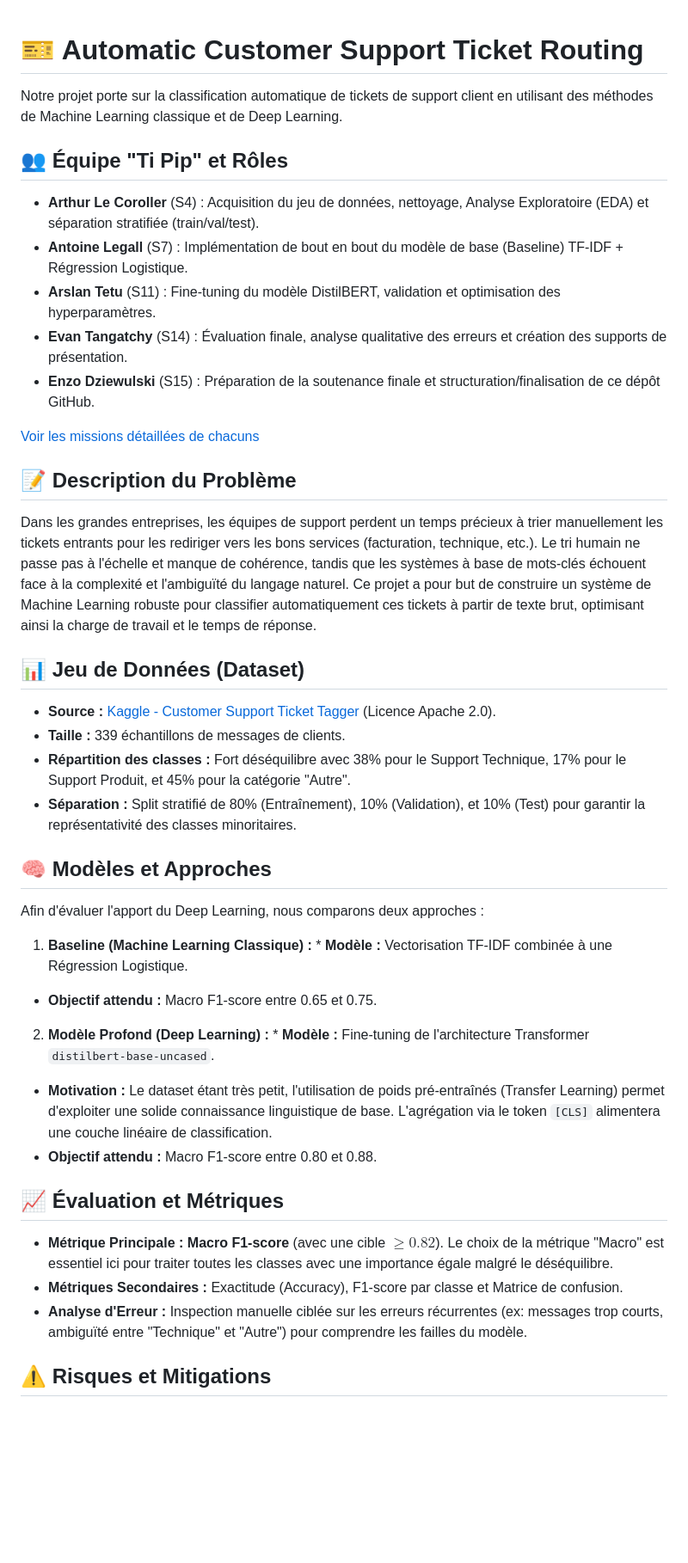
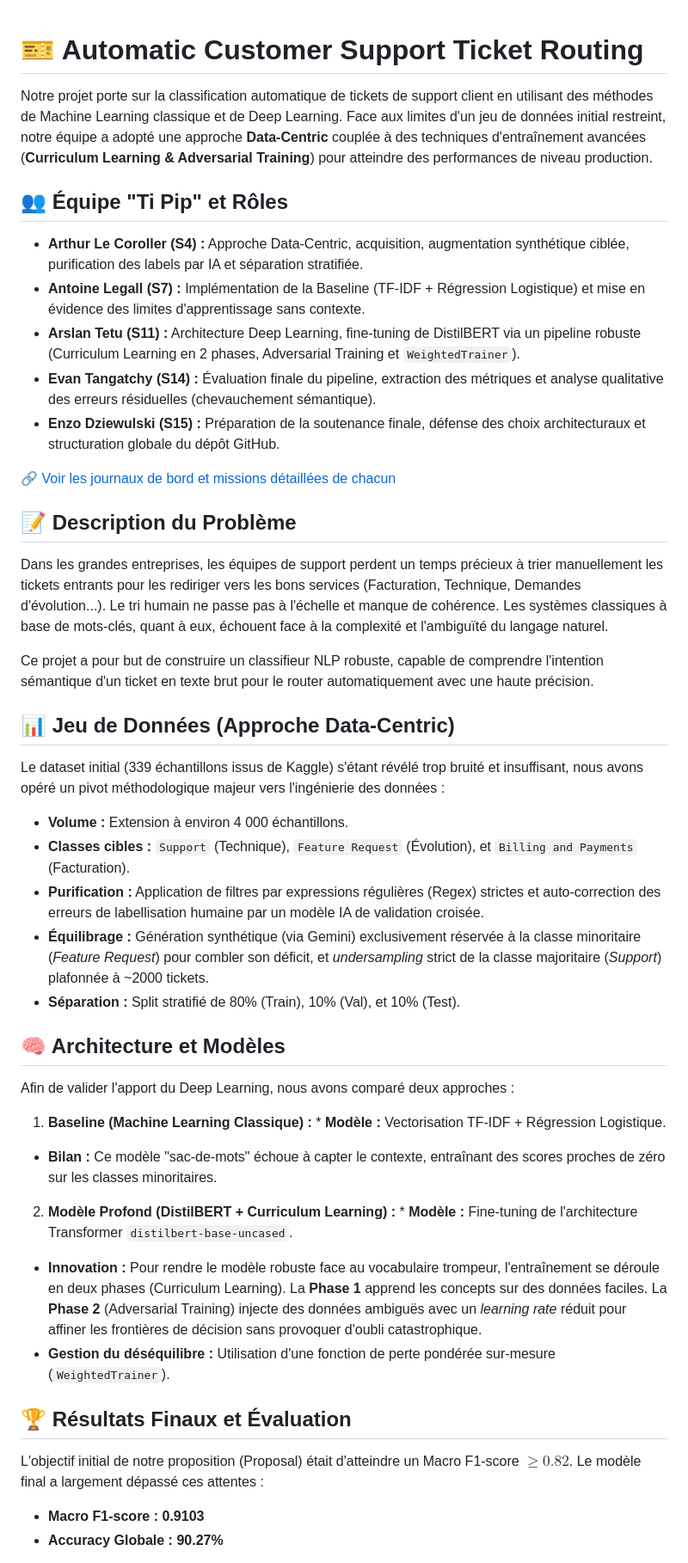
Before and after one commit to ANTSKYYY/ticket-classifier, a Markdown page: README.md, the part around one of its changes. Shown at 86% size. Rendered like a GitHub page; blank space fills up the shorter version.

```diff
--- a/README.md
+++ b/README.md
@@ -1,48 +1,51 @@
-
 # 🎫 Automatic Customer Support Ticket Routing
 
-Notre projet porte sur la classification automatique de tickets de support client en utilisant des méthodes de Machine Learning classique et de Deep Learning.
+Notre projet porte sur la classification automatique de tickets de support client en utilisant des méthodes de Machine Learning classique et de Deep Learning. Face aux limites d'un jeu de données initial restreint, notre équipe a adopté une approche **Data-Centric** couplée à des techniques d'entraînement avancées (**Curriculum Learning & Adversarial Training**) pour atteindre des performances de niveau production.
 
 ## 👥 Équipe "Ti Pip" et Rôles
 
-* **Arthur Le Coroller** (S4) : Acquisition du jeu de données, nettoyage, Analyse Exploratoire (EDA) et séparation stratifiée (train/val/test).
-* **Antoine Legall** (S7) : Implémentation de bout en bout du modèle de base (Baseline) TF-IDF + Régression Logistique.
-* **Arslan Tetu** (S11) : Fine-tuning du modèle DistilBERT, validation et optimisation des hyperparamètres.
-* **Evan Tangatchy** (S14) : Évaluation finale, analyse qualitative des erreurs et création des supports de présentation.
-* **Enzo Dziewulski** (S15) : Préparation de la soutenance finale et structuration/finalisation de ce dépôt GitHub.
+* **Arthur Le Coroller (S4) :** Approche Data-Centric, acquisition, augmentation synthétique ciblée, purification des labels par IA et séparation stratifiée.
+* **Antoine Legall (S7) :** Implémentation de la Baseline (TF-IDF + Régression Logistique) et mise en évidence des limites d'apprentissage sans contexte.
+* **Arslan Tetu (S11) :** Architecture Deep Learning, fine-tuning de DistilBERT via un pipeline robuste (Curriculum Learning en 2 phases, Adversarial Training et `WeightedTrainer`).
+* **Evan Tangatchy (S14) :** Évaluation finale du pipeline, extraction des métriques et analyse qualitative des erreurs résiduelles (chevauchement sémantique).
+* **Enzo Dziewulski (S15) :** Préparation de la soutenance finale, défense des choix architecturaux et structuration globale du dépôt GitHub.
 
-[Voir les missions détaillées de chacuns](https://github.com/ANTSKYYY/deeplearning/blob/main/missions.md)
+🔗 [Voir les journaux de bord et missions détaillées de chacun](https://github.com/ANTSKYYY/deeplearning/blob/main/missions.md)
+
 ## 📝 Description du Problème
 
-Dans les grandes entreprises, les équipes de support perdent un temps précieux à trier manuellement les tickets entrants pour les rediriger vers les bons services (facturation, technique, etc.). Le tri humain ne passe pas à l'échelle et manque de cohérence, tandis que les systèmes à base de mots-clés échouent face à la complexité et l'ambiguïté du langage naturel.
-Ce projet a pour but de construire un système de Machine Learning robuste pour classifier automatiquement ces tickets à partir de texte brut, optimisant ainsi la charge de travail et le temps de réponse.
+Dans les grandes entreprises, les équipes de support perdent un temps précieux à trier manuellement les tickets entrants pour les rediriger vers les bons services (Facturation, Technique, Demandes d'évolution...). Le tri humain ne passe pas à l'échelle et manque de cohérence. Les systèmes classiques à base de mots-clés, quant à eux, échouent face à la complexité et l'ambiguïté du langage naturel.
 
-## 📊 Jeu de Données (Dataset)
+Ce projet a pour but de construire un classifieur NLP robuste, capable de comprendre l'intention sémantique d'un ticket en texte brut pour le router automatiquement avec une haute précision.
 
-* **Source :** [Kaggle - Customer Support Ticket Tagger](https://www.kaggle.com/code/warcoder/customer-support-ticket-tagger) (Licence Apache 2.0).
-* **Taille :** 339 échantillons de messages de clients.
-* **Répartition des classes :** Fort déséquilibre avec 38% pour le Support Technique, 17% pour le Support Produit, et 45% pour la catégorie "Autre".
-* **Séparation :** Split stratifié de 80% (Entraînement), 10% (Validation), et 10% (Test) pour garantir la représentativité des classes minoritaires.
+## 📊 Jeu de Données (Approche Data-Centric)
 
-## 🧠 Modèles et Approches
+Le dataset initial (339 échantillons issus de Kaggle) s'étant révélé trop bruité et insuffisant, nous avons opéré un pivot méthodologique majeur vers l'ingénierie des données :
 
-Afin d'évaluer l'apport du Deep Learning, nous comparons deux approches :
+* **Volume :** Extension à environ 4 000 échantillons.
+* **Classes cibles :** `Support` (Technique), `Feature Request` (Évolution), et `Billing and Payments` (Facturation).
+* **Purification :** Application de filtres par expressions régulières (Regex) strictes et auto-correction des erreurs de labellisation humaine par un modèle IA de validation croisée.
+* **Équilibrage :** Génération synthétique (via Gemini) exclusivement réservée à la classe minoritaire (*Feature Request*) pour combler son déficit, et *undersampling* strict de la classe majoritaire (*Support*) plafonnée à ~2000 tickets.
+* **Séparation :** Split stratifié de 80% (Train), 10% (Val), et 10% (Test).
 
-1. **Baseline (Machine Learning Classique) :** * **Modèle :** Vectorisation TF-IDF combinée à une Régression Logistique.
-* **Objectif attendu :** Macro F1-score entre 0.65 et 0.75.
+## 🧠 Architecture et Modèles
+
+Afin de valider l'apport du Deep Learning, nous avons comparé deux approches :
+
+1. **Baseline (Machine Learning Classique) :** * **Modèle :** Vectorisation TF-IDF + Régression Logistique.
+* **Bilan :** Ce modèle "sac-de-mots" échoue à capter le contexte, entraînant des scores proches de zéro sur les classes minoritaires.
 
 
-2. **Modèle Profond (Deep Learning) :** * **Modèle :** Fine-tuning de l'architecture Transformer `distilbert-base-uncased`.
-* **Motivation :** Le dataset étant très petit, l'utilisation de poids pré-entraînés (Transfer Learning) permet d'exploiter une solide connaissance linguistique de base. L'agrégation via le token `[CLS]` alimentera une couche linéaire de classification.
-* **Objectif attendu :** Macro F1-score entre 0.80 et 0.88.
+2. **Modèle Profond (DistilBERT + Curriculum Learning) :** * **Modèle :** Fine-tuning de l'architecture Transformer `distilbert-base-uncased`.
+* **Innovation :** Pour rendre le modèle robuste face au vocabulaire trompeur, l'entraînement se déroule en deux phases (Curriculum Learning). La **Phase 1** apprend les concepts sur des données faciles. La **Phase 2** (Adversarial Training) injecte des données ambiguës avec un *learning rate* réduit pour affiner les frontières de décision sans provoquer d'oubli catastrophique.
+* **Gestion du déséquilibre :** Utilisation d'une fonction de perte pondérée sur-mesure (`WeightedTrainer`).
 
 
 
-## 📈 Évaluation et Métriques
+## 🏆 Résultats Finaux et Évaluation
 
-* **Métrique Principale :** **Macro F1-score** (avec une cible $\ge 0.82$). Le choix de la métrique "Macro" est essentiel ici pour traiter toutes les classes avec une importance égale malgré le déséquilibre.
-* **Métriques Secondaires :** Exactitude (Accuracy), F1-score par classe et Matrice de confusion.
-* **Analyse d'Erreur :** Inspection manuelle ciblée sur les erreurs récurrentes (ex: messages trop courts, ambiguïté entre "Technique" et "Autre") pour comprendre les failles du modèle.
+L'objectif initial de notre proposition (Proposal) était d'atteindre un Macro F1-score $\ge 0.82$. Le modèle final a largement dépassé ces attentes :
 
-## ⚠️ Risques et Mitigations
+* **Macro F1-score : 0.9103**
+* **Accuracy Globale : 90.27%**
 
```
Also changed, not shown: other parts of README.md (+33 -2 lines).
